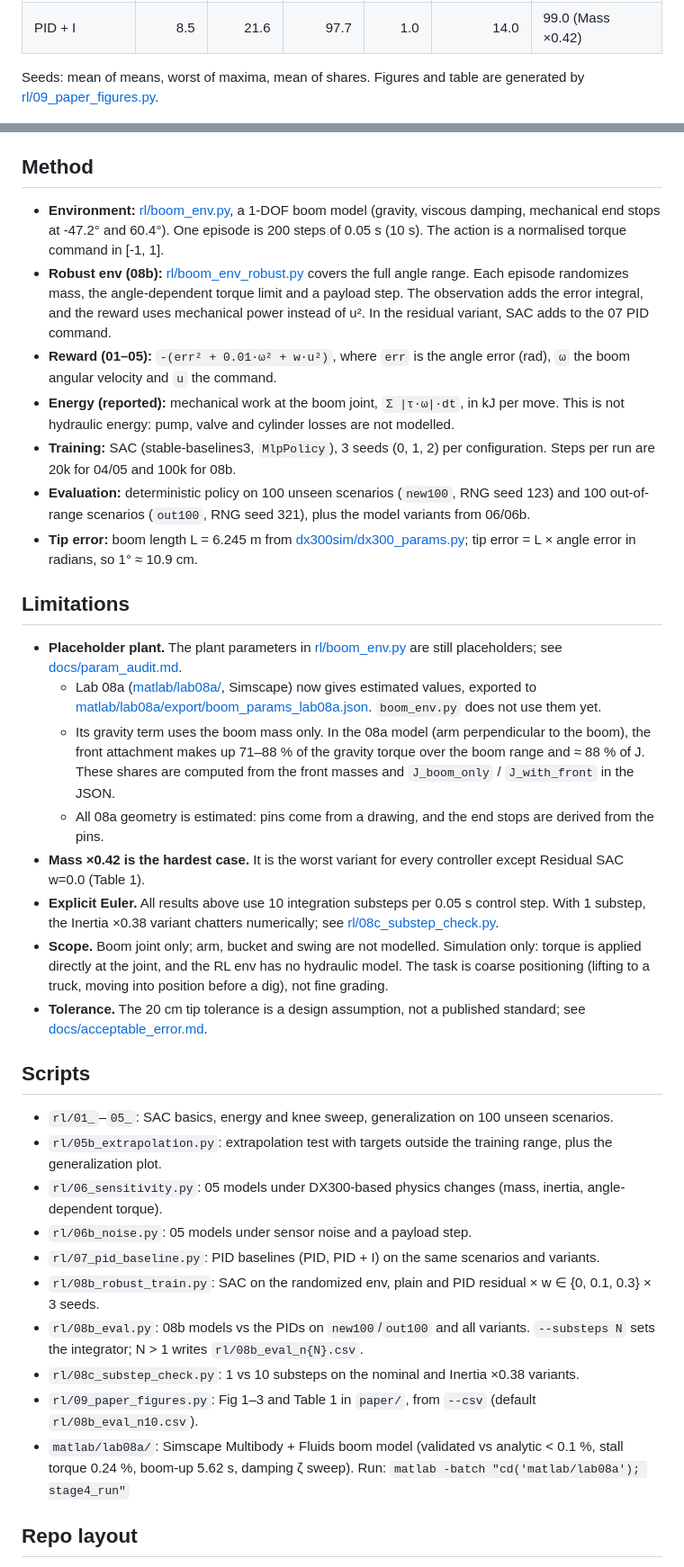
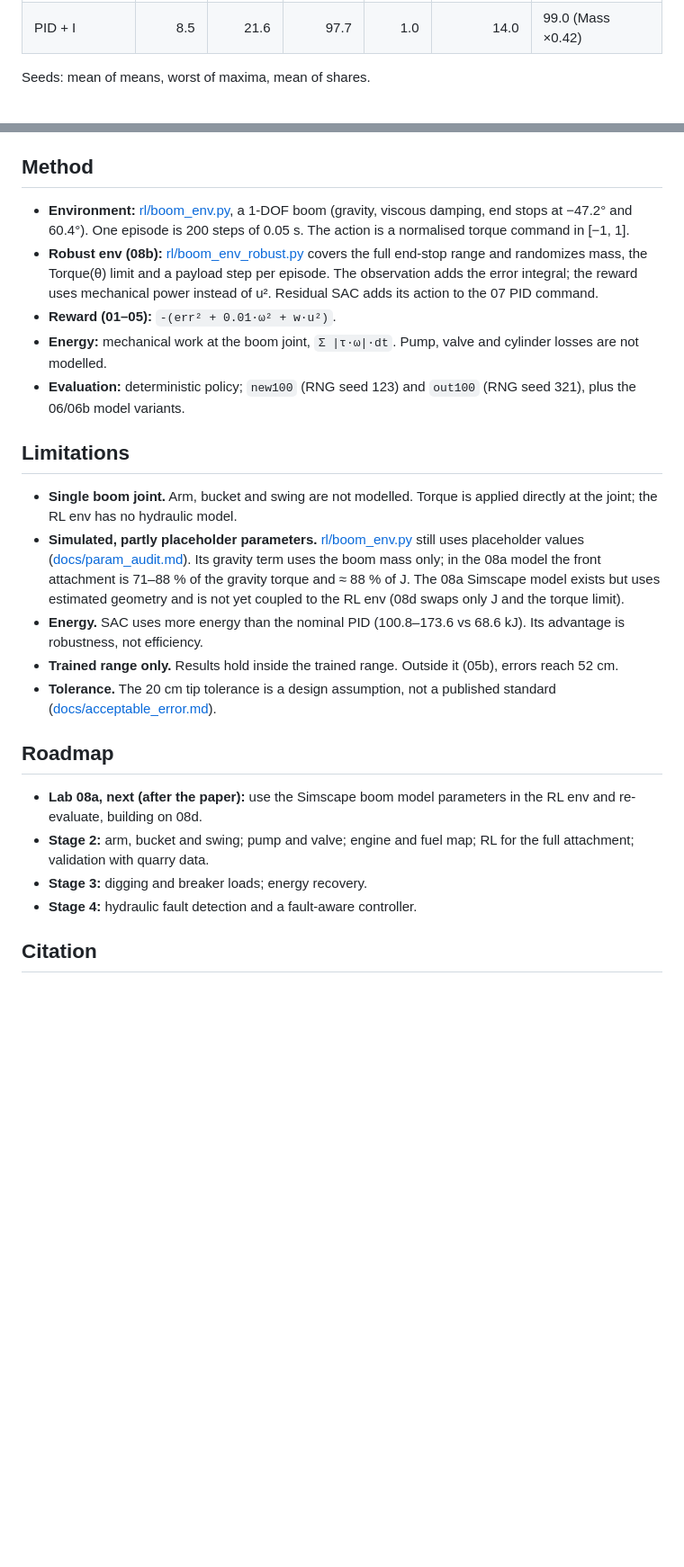
Before and after one commit to Ahmedayyadw/dx300-sim, a Markdown page: README.md, 2 parts joined by grey strips. Shown at 90% size. Drawn GitHub-style; blank space fills up the shorter version.

```diff
--- a/README.md
+++ b/README.md
@@ -23,7 +96,7 @@ Table 1: controllers trained on the randomized env ([rl/08b_robust_train.py](rl/
 | PID | 7.1 | 21.4 | 68.6 | 1.0 | 18.0 | 100.0 (Mass ×0.42) |
 | PID + I | 8.5 | 21.6 | 97.7 | 1.0 | 14.0 | 99.0 (Mass ×0.42) |
 
-Seeds: mean of means, worst of maxima, mean of shares. Figures and table are generated by [rl/09_paper_figures.py](rl/09_paper_figures.py).
+Seeds: mean of means, worst of maxima, mean of shares.
 
 ![Fig 1: energy vs robustness](paper/figs/fig1_energy_vs_robustness.png)
 
@@ -35,37 +108,26 @@ Seeds: mean of means, worst of maxima, mean of shares. Figures and table are gen
 
 ## Method
 
-- **Environment:** [rl/boom_env.py](rl/boom_env.py), a 1-DOF boom model (gravity, viscous damping, mechanical end stops at -47.2° and 60.4°). One episode is 200 steps of 0.05 s (10 s). The action is a normalised torque command in [-1, 1].
-- **Robust env (08b):** [rl/boom_env_robust.py](rl/boom_env_robust.py) covers the full angle range. Each episode randomizes mass, the angle-dependent torque limit and a payload step. The observation adds the error integral, and the reward uses mechanical power instead of u². In the residual variant, SAC adds to the 07 PID command.
-- **Reward (01–05):** `-(err² + 0.01·ω² + w·u²)`, where `err` is the angle error (rad), `ω` the boom angular velocity and `u` the command.
-- **Energy (reported):** mechanical work at the boom joint, `Σ |τ·ω|·dt`, in kJ per move. This is not hydraulic energy: pump, valve and cylinder losses are not modelled.
-- **Training:** SAC (stable-baselines3, `MlpPolicy`), 3 seeds (0, 1, 2) per configuration. Steps per run are 20k for 04/05 and 100k for 08b.
-- **Evaluation:** deterministic policy on 100 unseen scenarios (`new100`, RNG seed 123) and 100 out-of-range scenarios (`out100`, RNG seed 321), plus the model variants from 06/06b.
-- **Tip error:** boom length L = 6.245 m from [dx300sim/dx300_params.py](dx300sim/dx300_params.py); tip error = L × angle error in radians, so 1° ≈ 10.9 cm.
+- **Environment:** [rl/boom_env.py](rl/boom_env.py), a 1-DOF boom (gravity, viscous damping, end stops at −47.2° and 60.4°). One episode is 200 steps of 0.05 s. The action is a normalised torque command in [−1, 1].
+- **Robust env (08b):** [rl/boom_env_robust.py](rl/boom_env_robust.py) covers the full end-stop range and randomizes mass, the Torque(θ) limit and a payload step per episode. The observation adds the error integral; the reward uses mechanical power instead of u². Residual SAC adds its action to the 07 PID command.
+- **Reward (01–05):** `-(err² + 0.01·ω² + w·u²)`.
+- **Energy:** mechanical work at the boom joint, `Σ |τ·ω|·dt`. Pump, valve and cylinder losses are not modelled.
+- **Evaluation:** deterministic policy; `new100` (RNG seed 123) and `out100` (RNG seed 321), plus the 06/06b model variants.
 
 ## Limitations
 
-- **Placeholder plant.** The plant parameters in [rl/boom_env.py](rl/boom_env.py) are still placeholders; see [docs/param_audit.md](docs/param_audit.md).
-  - Lab 08a ([matlab/lab08a/](matlab/lab08a/), Simscape) now gives estimated values, exported to [matlab/lab08a/export/boom_params_lab08a.json](matlab/lab08a/export/boom_params_lab08a.json). `boom_env.py` does not use them yet.
-  - Its gravity term uses the boom mass only. In the 08a model (arm perpendicular to the boom), the front attachment makes up 71–88 % of the gravity torque over the boom range and ≈ 88 % of J. These shares are computed from the front masses and `J_boom_only` / `J_with_front` in the JSON.
-  - All 08a geometry is estimated: pins come from a drawing, and the end stops are derived from the pins.
-- **Mass ×0.42 is the hardest case.** It is the worst variant for every controller except Residual SAC w=0.0 (Table 1).
-- **Explicit Euler.** All results above use 10 integration substeps per 0.05 s control step. With 1 substep, the Inertia ×0.38 variant chatters numerically; see [rl/08c_substep_check.py](rl/08c_substep_check.py).
-- **Scope.** Boom joint only; arm, bucket and swing are not modelled. Simulation only: torque is applied directly at the joint, and the RL env has no hydraulic model. The task is coarse positioning (lifting to a truck, moving into position before a dig), not fine grading.
-- **Tolerance.** The 20 cm tip tolerance is a design assumption, not a published standard; see [docs/acceptable_error.md](docs/acceptable_error.md).
+- **Single boom joint.** Arm, bucket and swing are not modelled. Torque is applied directly at the joint; the RL env has no hydraulic model.
+- **Simulated, partly placeholder parameters.** [rl/boom_env.py](rl/boom_env.py) still uses placeholder values ([docs/param_audit.md](docs/param_audit.md)). Its gravity term uses the boom mass only; in the 08a model the front attachment is 71–88 % of the gravity torque and ≈ 88 % of J. The 08a Simscape model exists but uses estimated geometry and is not yet coupled to the RL env (08d swaps only J and the torque limit).
+- **Energy.** SAC uses more energy than the nominal PID (100.8–173.6 vs 68.6 kJ). Its advantage is robustness, not efficiency.
+- **Trained range only.** Results hold inside the trained range. Outside it (05b), errors reach 52 cm.
+- **Tolerance.** The 20 cm tip tolerance is a design assumption, not a published standard ([docs/acceptable_error.md](docs/acceptable_error.md)).
 
-## Scripts
+## Roadmap
 
-- `rl/01_`–`05_`: SAC basics, energy and knee sweep, generalization on 100 unseen scenarios.
-- `rl/05b_extrapolation.py`: extrapolation test with targets outside the training range, plus the generalization plot.
-- `rl/06_sensitivity.py`: 05 models under DX300-based physics changes (mass, inertia, angle-dependent torque).
-- `rl/06b_noise.py`: 05 models under sensor noise and a payload step.
-- `rl/07_pid_baseline.py`: PID baselines (PID, PID + I) on the same scenarios and variants.
-- `rl/08b_robust_train.py`: SAC on the randomized env, plain and PID residual × w ∈ {0, 0.1, 0.3} × 3 seeds.
-- `rl/08b_eval.py`: 08b models vs the PIDs on `new100`/`out100` and all variants. `--substeps N` sets the integrator; N > 1 writes `rl/08b_eval_n{N}.csv`.
-- `rl/08c_substep_check.py`: 1 vs 10 substeps on the nominal and Inertia ×0.38 variants.
-- `rl/09_paper_figures.py`: Fig 1–3 and Table 1 in `paper/`, from `--csv` (default `rl/08b_eval_n10.csv`).
-- `matlab/lab08a/`: Simscape Multibody + Fluids boom model (validated vs analytic < 0.1 %, stall torque 0.24 %, boom-up 5.62 s, damping ζ sweep). Run: `matlab -batch "cd('matlab/lab08a'); stage4_run"`
+- **Lab 08a, next (after the paper):** use the Simscape boom model parameters in the RL env and re-evaluate, building on 08d.
+- **Stage 2:** arm, bucket and swing; pump and valve; engine and fuel map; RL for the full attachment; validation with quarry data.
+- **Stage 3:** digging and breaker loads; energy recovery.
+- **Stage 4:** hydraulic fault detection and a fault-aware controller.
 
-## Repo layout
+## Citation
 
```
Also changed, not shown: other parts of README.md (+80 -28 lines).
